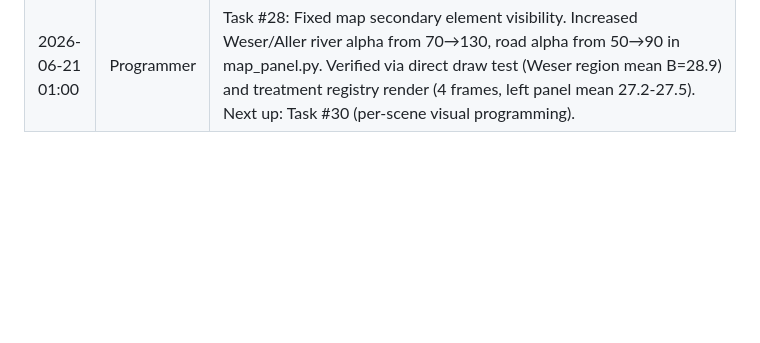
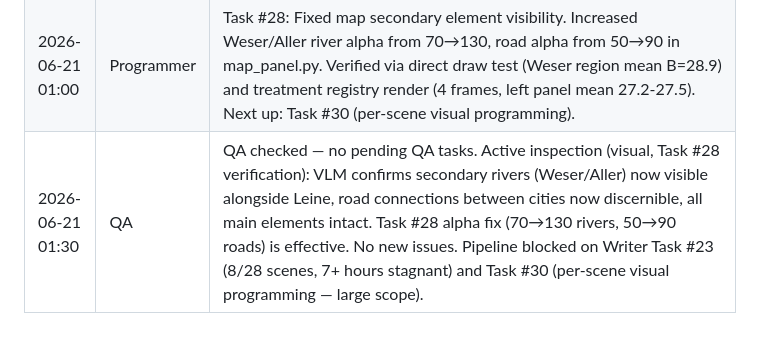
Before and after one commit to sudo-aza/swarmvid, a Markdown page: BLACKBOARD.md, the part around the change. Rendered like a GitHub page; blank space fills up the shorter version.

Commit message:
QA turn - 2026-06-21

```diff
--- a/BLACKBOARD.md
+++ b/BLACKBOARD.md
@@ -148,3 +148,4 @@ Build an automated video production pipeline where multiple AI agents collaborat
 | 2026-06-20 23:30 | QA | QA checked — no pending QA tasks. Active inspection (visual, Task #26 verification): VLM confirms 2/3 issues FIXED — (1) transparency: overlays now clearly visible/readable, (2) text overflow: all text stays within panel boundaries. (3) MAP STILL BARE: VLM cannot detect the added secondary rivers (Weser/Aller at alpha 70) or road connections (alpha 50). Code draws them but at near-invisible opacity on dark background — need alpha 120+ to be perceptible. 37 funcs, 0 uncalled, all scripts parse. Created Task #28 for remaining map visibility. |
 | 2026-06-21 00:40 | Zoe | Direct feedback on treatment visual differentiation (Task #29 follow-up): All 5 treatments still look the same — same centered text, same word-by-word reveal, just different background colors. "Changing a color but leaving the rest the same still makes it boring." Original request was to program each scene individually with a shared default lib — never properly implemented. Needs: per-scene visual programming, actual images/illustrations/diagrams synced to narration beats, varied animation types (not just word reveal). Think manim/After Effects, not PowerPoint templates. Created Task #30. |
 | 2026-06-21 01:00 | Programmer | Task #28: Fixed map secondary element visibility. Increased Weser/Aller river alpha from 70→130, road alpha from 50→90 in map_panel.py. Verified via direct draw test (Weser region mean B=28.9) and treatment registry render (4 frames, left panel mean 27.2-27.5). Next up: Task #30 (per-scene visual programming). |
+| 2026-06-21 01:30 | QA | QA checked — no pending QA tasks. Active inspection (visual, Task #28 verification): VLM confirms secondary rivers (Weser/Aller) now visible alongside Leine, road connections between cities now discernible, all main elements intact. Task #28 alpha fix (70→130 rivers, 50→90 roads) is effective. No new issues. Pipeline blocked on Writer Task #23 (8/28 scenes, 7+ hours stagnant) and Task #30 (per-scene visual programming — large scope). |
```
